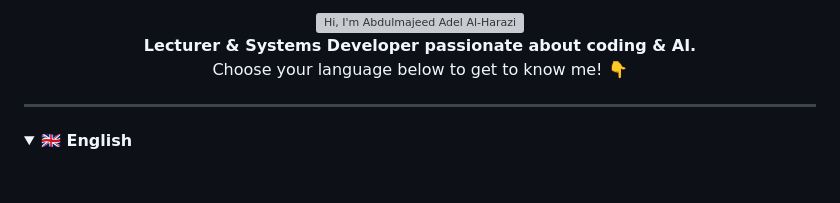
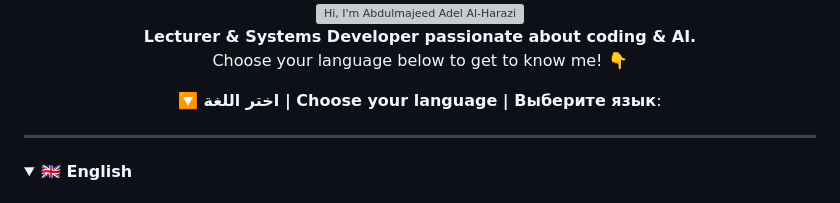
Before and after one commit to majeedev/majeedev, a Markdown page: README.md, the part around the change printed below. Drawn GitHub-style; folded sections open; grey boxes are pictures that could not be loaded.

```diff
--- a/README.md
+++ b/README.md
@@ -6,7 +7,7 @@
 Choose your language below to get to know me! 👇
 
 
-
+🔽 **اختر اللغة | Choose your language | Выберите язык**:
 </div>
 
 ---
```
Also changed, not shown: other parts of README.md (+2 -1 lines).
